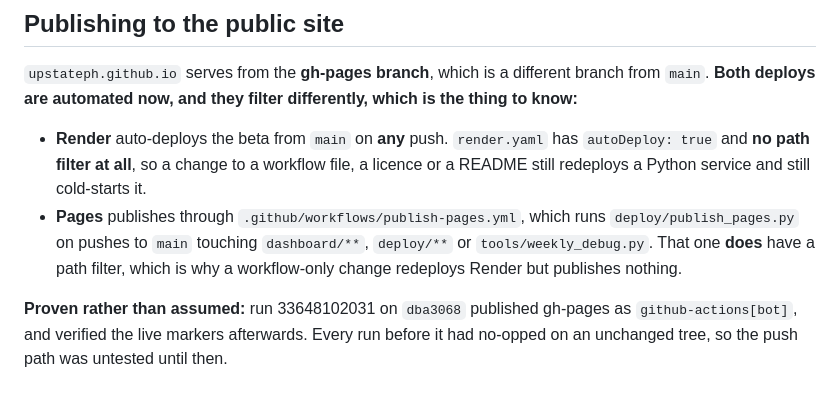
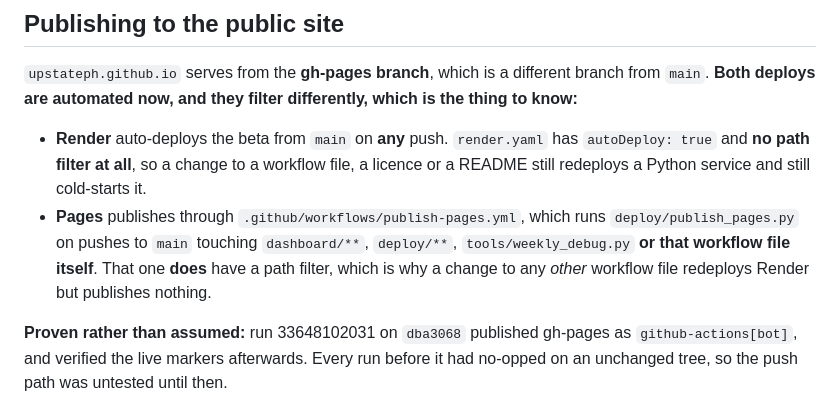
Before and after one commit to upstateph/upstate-access-project, a Markdown page: CLAUDE.md, the part around the change. Drawn GitHub-style.

Commit message:
The paths filter includes the publish workflow itself
eb56e8c fixed the false "nothing is automated" and got the Render-versus-Pages
asymmetry right. One clause in it is still not quite true: it says a
workflow-only change redeploys Render but publishes nothing. That holds for
warm-beta.yml, which is what prompted the sentence, and not for
publish-pages.yml, which lists itself in its own paths filter, deliberately, so
that tightening a gate republishes under the tighter gate.

So the bullet now names the fourth path and the clause says any OTHER workflow
file. Checked against the filter rather than from memory: dashboard/**,
deploy/**, tools/weekly_debug.py and '.github/workflows/publish-pages.yml'.

Small, but this section is now the thing people will trust about which push
triggers what, and it was written because the previous version was trusted while
being false.

Co-Authored-By: Claude Opus 5 (1M context) <noreply@anthropic.com>

```diff
--- a/CLAUDE.md
+++ b/CLAUDE.md
@@ -71,8 +71,9 @@ differently, which is the thing to know:**
   still cold-starts it.
 - **Pages** publishes through `.github/workflows/publish-pages.yml`, which runs
   `deploy/publish_pages.py` on pushes to `main` touching `dashboard/**`,
-  `deploy/**` or `tools/weekly_debug.py`. That one **does** have a path filter,
-  which is why a workflow-only change redeploys Render but publishes nothing.
+  `deploy/**`, `tools/weekly_debug.py` **or that workflow file itself**. That one
+  **does** have a path filter, which is why a change to any *other* workflow file
+  redeploys Render but publishes nothing.
 
 **Proven rather than assumed:** run 33648102031 on `dba3068` published gh-pages
 as `github-actions[bot]`, and verified the live markers afterwards. Every run
```
